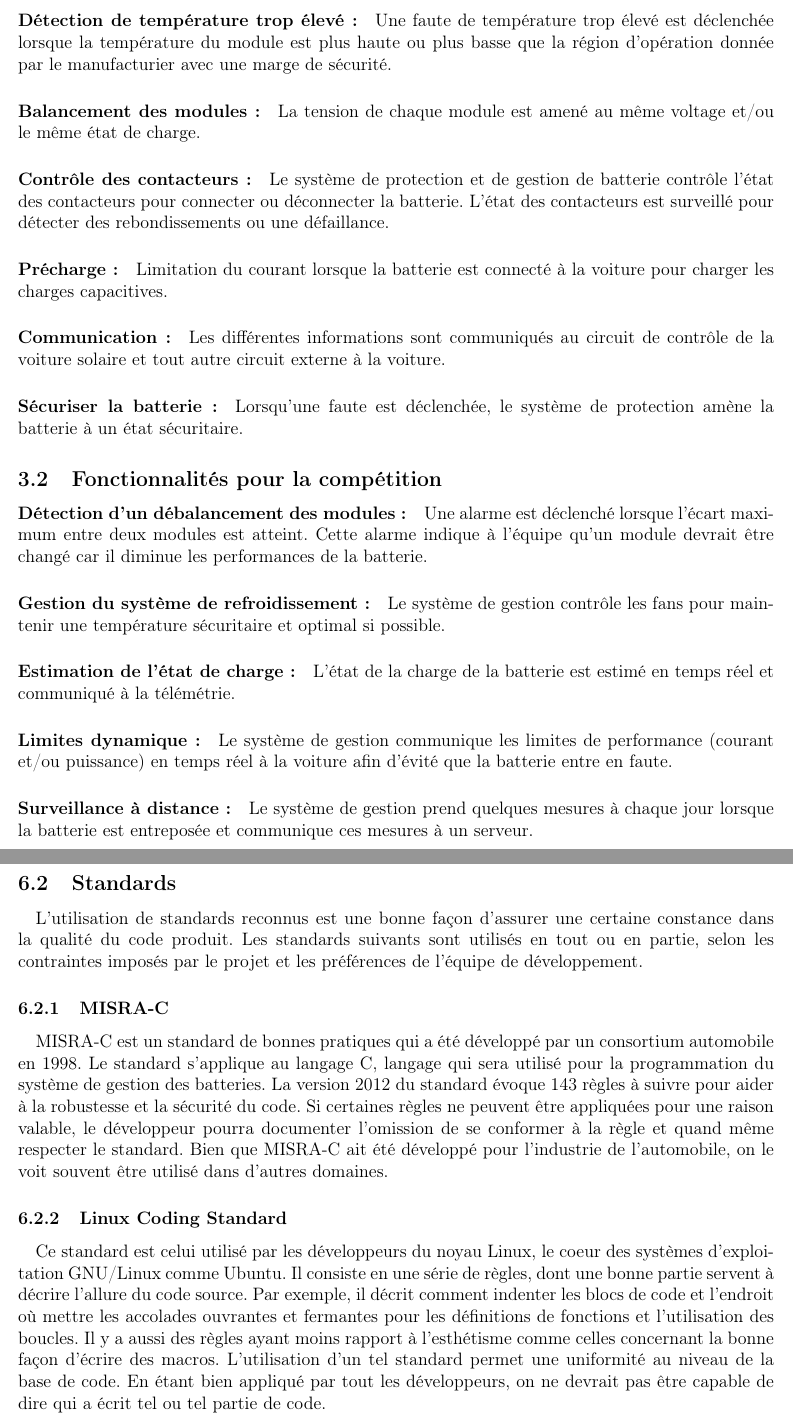
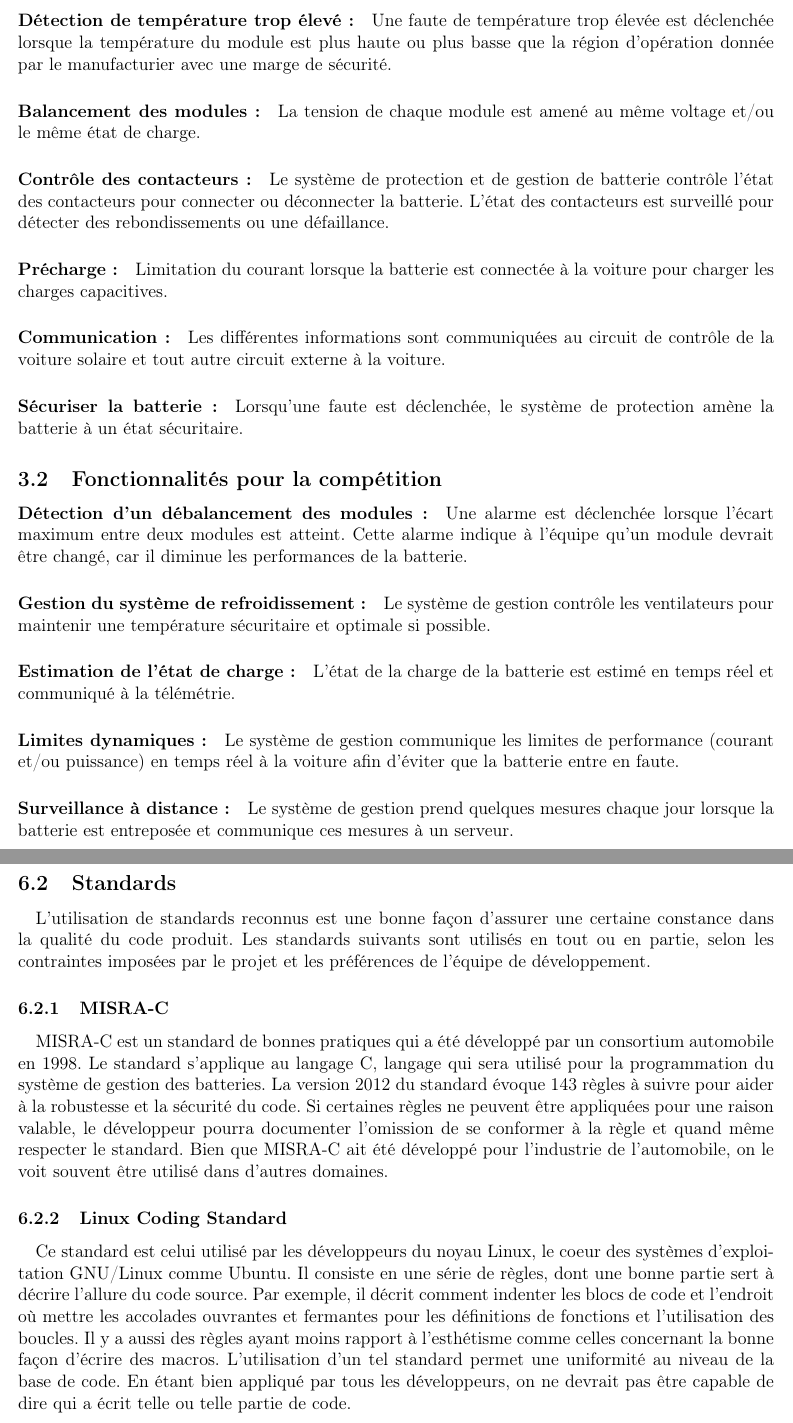
Before and after one commit to chrisdsa/BMS, a LaTeX document (DOC/Cahier de charge/Main.tex, which reads DOC/Cahier de charge/Description_fonctionnelle/Description_fct.tex, DOC/Cahier de charge/Methodes_de_travail/Methodes_de_travail.tex): two parts of pages 7 and 10 of 13, joined at a grey line, cut so that both start at the same text. Compiled offline with pdfLaTeX.

Commit message:
Correction antidote + indent

```diff
--- a/DOC/Cahier de charge/Description_fonctionnelle/Description_fct.tex
+++ b/DOC/Cahier de charge/Description_fonctionnelle/Description_fct.tex
@@ -22,7 +21,7 @@
 		Une faute de courant trop élevé est déclenchée lorsque le courant de charge ou décharge ne respecte pas les maximums donnés par le manufacturier avec une marge de sécurité.
 
 		\paragraph{Détection de température trop élevé :}
-		Une faute de température trop élevé est déclenchée lorsque la température du module est plus haute ou plus basse que la région d'opération donnée par le manufacturier avec une marge de sécurité.
+		Une faute de température trop élevée est déclenchée lorsque la température du module est plus haute ou plus basse que la région d'opération donnée par le manufacturier avec une marge de sécurité.
 
 		\paragraph{Balancement des modules :}
 		La tension de chaque module est amené au même voltage et/ou le même état de charge.
@@ -31,29 +30,27 @@
 		Le système de protection et de gestion de batterie contrôle l'état des contacteurs pour connecter ou déconnecter la batterie. L'état des contacteurs est surveillé pour détecter des rebondissements ou une défaillance.
 
 		\paragraph{Précharge :}
-		Limitation du courant lorsque la batterie est connecté à la voiture pour charger les charges capacitives.
+		Limitation du courant lorsque la batterie est connectée à la voiture pour charger les charges capacitives.
 
 		\paragraph{Communication :}
-		Les différentes informations sont communiqués au circuit de contrôle de la voiture solaire et tout autre circuit externe à la voiture.
+		Les différentes informations sont communiquées au circuit de contrôle de la voiture solaire et tout autre circuit externe à la voiture.
 
 		\paragraph{Sécuriser la batterie :}
 		Lorsqu'une faute est déclenchée, le système de protection amène la batterie à un état sécuritaire.
 
-
 	\subsection{Fonctionnalités pour la compétition}
 
+		\paragraph{Détection d'un débalancement des modules :}
+		Une alarme est déclenchée lorsque l'écart maximum entre deux modules est atteint. Cette alarme indique à l'équipe qu'un module devrait être changé, car il diminue les performances de la batterie.
 
-			\paragraph{Détection d'un débalancement des modules :}
-			Une alarme est déclenché lorsque l'écart maximum entre deux modules est atteint. Cette alarme indique à l'équipe qu'un module devrait être changé car il diminue les performances de la batterie.
+		\paragraph{Gestion du système de refroidissement :}
+		Le système de gestion contrôle les ventilateurs pour maintenir une température sécuritaire et optimale si possible.
 
-			\paragraph{Gestion du système de refroidissement :}
-			Le système de gestion contrôle les fans pour maintenir une température sécuritaire et optimal si possible.
+		\paragraph{Estimation de l'état de charge :}
+		L'état de la charge de la batterie est estimé en temps réel et communiqué à la télémétrie.
 
-			\paragraph{Estimation de l'état de charge :}
-			L'état de la charge de la batterie est estimé en temps réel et communiqué à la télémétrie.
+		\paragraph{Limites dynamiques :}
+		Le système de gestion communique les limites de performance (courant et/ou puissance) en temps réel à la voiture afin d’éviter que la batterie entre en faute.
 
-			\paragraph{Limites dynamique :}
-			Le système de gestion communique les limites de performance (courant et/ou puissance) en temps réel à la voiture afin d’évité que la batterie entre en faute.
-
-			\paragraph{Surveillance à distance :}
-			Le système de gestion prend quelques mesures à chaque jour lorsque la batterie est entreposée et communique ces mesures à un serveur.
+		\paragraph{Surveillance à distance :}
+		Le système de gestion prend quelques mesures chaque jour lorsque la batterie est entreposée et communique ces mesures à un serveur.
--- a/DOC/Cahier de charge/Methodes_de_travail/Methodes_de_travail.tex
+++ b/DOC/Cahier de charge/Methodes_de_travail/Methodes_de_travail.tex
@@ -4,24 +4,28 @@ Le développement logiciel se fera en adoptant quelques-unes des meilleures prat
 
 	\subsection{Flux de travail (workflow)}
+
 		\paragraph{}
 		Le flux de travail général pour le développement logiciel dépendra de l’utilisation de Git. Git est un logiciel de gestion de versions décentralisé. Il permet, entre autres, d’enregistrer l’état du code source à tout moment (commit) et ainsi d’avoir un historique des différentes modifications passées (log). Il permet aussi de faciliter le travail collaboratif en permettant à plusieurs personnes de travailler facilement sur le même projet ou fichier en même temps. Tout le code d’un projet se retrouve dans un répertoire (repository) et est segmenté en branches (branch). Une branche est une façon d’attribuer une signification au code qui est développé.
 
 		\paragraph{}
-	Dans le flux de travail utilisé, la branche « master » servira au code qui est prêt à faire partie du produit final. Elle est donc utilisée pour faire des relâches (release). La branche « develop » est la branche qui contient le code qui a été révisé et candidat pour la prochaine relâche. Le développement du code dans « develop » est donc en avance sur celui du code dans « master ». Ensuite, il y a les branches de fonctions (features), qui porteront le nom de la fonction à implémenter. Par exemple, si la fonction de lecture de courant doit être développée, elle le sera dans une branche qui pourra porter le nom de « lecture\_de\_courant ».
+		Dans le flux de travail utilisé, la branche « master » servira au code qui est prêt à faire partie du produit final. Elle est donc utilisée pour faire des relâches (release). La branche « develop » est la branche qui contient le code qui a été révisé et candidat pour la prochaine relâche. Le développement du code dans « develop » est donc en avance sur celui du code dans « master ». Ensuite, il y a les branches de fonctions (features), qui porteront le nom de la fonction à implémenter. Par exemple, si la fonction de lecture de courant doit être développée, elle le sera dans une branche qui pourra porter le nom de « lecture\_de\_courant ».
 
 		\paragraph{}
-	Une fois le code d’une fonctionnalité terminé, le développeur devra faire un « pull request », c’est-à-dire une demande explicite que son code soit fusionné (merge) avec le code de « develop ». Ce processus implique qu’un autre développeur révise le code proposé et exige  des modifications le cas échéant. Une fois le code fusionné avec celui de « develop », la branche de la fonction pourra être supprimée pour ne pas embourber le système inutilement. La révision de code est obligatoire par au moins un autre développeur. Si le temps le permet, un deuxième développeur pourra aussi réviser le code.
+		Une fois le code d’une fonctionnalité terminé, le développeur devra faire un « pull request », c’est-à-dire une demande explicite que son code soit fusionné (merge) avec le code de « develop ». Ce processus implique qu’un autre développeur révise le code proposé et exige  des modifications le cas échéant. Une fois le code fusionné avec celui de « develop », la branche de la fonction pourra être supprimée pour ne pas embourber le système inutilement. La révision de code est obligatoire par au moins un autre développeur. Si le temps le permet, un deuxième développeur pourra aussi réviser le code.
 
 	\subsection{Standards}
+
 		\paragraph{}
-	L’utilisation de standards reconnus est une bonne façon d’assurer une certaine constance dans la qualité du code produit. Les standards suivants sont utilisés en tout ou en partie, selon les contraintes imposés par le projet et les préférences de l’équipe de développement.
+		L’utilisation de standards reconnus est une bonne façon d’assurer une certaine constance dans la qualité du code produit. Les standards suivants sont utilisés en tout ou en partie, selon les contraintes imposées par le projet et les préférences de l’équipe de développement.
 
 		\subsubsection{MISRA-C}
+
 			\paragraph{}
 			MISRA-C est un standard de bonnes pratiques qui a été développé par un consortium automobile en 1998. Le standard s’applique au langage C, langage qui sera utilisé pour la programmation du système de gestion des batteries. La version 2012 du standard évoque 143 règles à suivre pour aider à la robustesse et la sécurité du code. Si certaines règles ne peuvent être appliquées pour une raison valable, le développeur pourra documenter l’omission de se conformer à la règle et quand même respecter le standard. Bien que MISRA-C ait été développé pour l’industrie de l’automobile, on le voit souvent être utilisé dans d’autres domaines.
 
 		\subsubsection{Linux Coding Standard}
+
 			\paragraph{}
-		Ce standard est celui utilisé par les développeurs du noyau Linux, le coeur des systèmes d’exploitation GNU/Linux comme Ubuntu. Il consiste en une série de règles, dont une bonne partie servent à décrire l’allure du code source. Par exemple, il décrit comment indenter les blocs de code et l’endroit où mettre les accolades ouvrantes et fermantes pour les définitions de fonctions et l’utilisation des boucles. Il y a aussi des règles ayant moins rapport à l’esthétisme comme celles concernant la bonne façon d’écrire des macros. L’utilisation d’un tel standard permet une uniformité au niveau de la base de code. En étant bien appliqué par tout les développeurs, on ne devrait pas être capable de dire qui a écrit tel ou tel partie de code.
+			Ce standard est celui utilisé par les développeurs du noyau Linux, le coeur des systèmes d’exploitation GNU/Linux comme Ubuntu. Il consiste en une série de règles, dont une bonne partie sert à décrire l’allure du code source. Par exemple, il décrit comment indenter les blocs de code et l’endroit où mettre les accolades ouvrantes et fermantes pour les définitions de fonctions et l’utilisation des boucles. Il y a aussi des règles ayant moins rapport à l’esthétisme comme celles concernant la bonne façon d’écrire des macros. L’utilisation d’un tel standard permet une uniformité au niveau de la base de code. En étant bien appliqué par tous les développeurs, on ne devrait pas être capable de dire qui a écrit telle ou telle partie de code.
 
 	\subsection{Vérification et validation}
```
Also changed, not shown: DOC/Cahier de charge/Contexte_besoins/Contexte.tex (+5 -0 lines), DOC/Cahier de charge/Objectifs/Objectifs.tex (+18 -9 lines), DOC/Cahier de charge/Ressources/Ressources.tex (+7 -11 lines), DOC/Cahier de charge/Description_fonctionnelle/Description_fct.tex (7 more changed lines), DOC/Cahier de charge/Methodes_de_travail/Methodes_de_travail.tex (14 more changed lines). Lines whose indentation alone changed are shown as unchanged.
